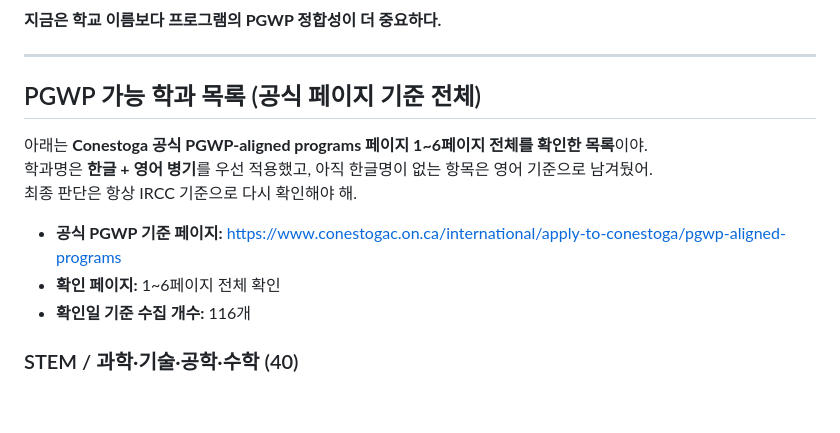
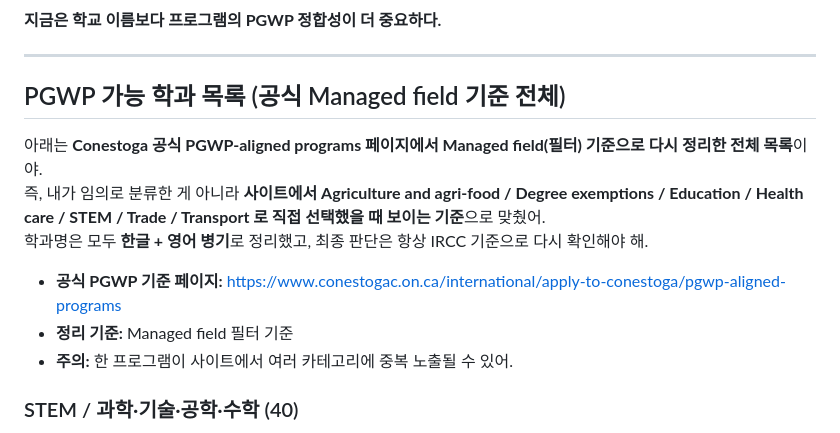
Before and after one commit to studyabroad-ai/colly-library, a Markdown page: content/conestoga-college.md, the part around one of its changes. GitHub-like rendering; blank space fills up the shorter version.

```diff
--- a/content/conestoga-college.md
+++ b/content/conestoga-college.md
@@ -138,14 +138,14 @@ Conestoga는 **85개 이상 co-op 프로그램**을 운영한다고 안내한다
 
 ---
 
-## PGWP 가능 학과 목록 (공식 페이지 기준 전체)
-아래는 **Conestoga 공식 PGWP-aligned programs 페이지 1~6페이지 전체를 확인한 목록**이야.
-학과명은 **한글 + 영어 병기**를 우선 적용했고, 아직 한글명이 없는 항목은 영어 기준으로 남겨뒀어.
-최종 판단은 항상 IRCC 기준으로 다시 확인해야 해.
+## PGWP 가능 학과 목록 (공식 Managed field 기준 전체)
+아래는 **Conestoga 공식 PGWP-aligned programs 페이지에서 Managed field(필터) 기준으로 다시 정리한 전체 목록**이야.
+즉, 내가 임의로 분류한 게 아니라 **사이트에서 Agriculture and agri-food / Degree exemptions / Education / Health care / STEM / Trade / Transport 로 직접 선택했을 때 보이는 기준**으로 맞췄어.
+학과명은 모두 **한글 + 영어 병기**로 정리했고, 최종 판단은 항상 IRCC 기준으로 다시 확인해야 해.
 
 - **공식 PGWP 기준 페이지:** https://www.conestogac.on.ca/international/apply-to-conestoga/pgwp-aligned-programs
-- **확인 페이지:** 1~6페이지 전체 확인
-- **확인일 기준 수집 개수:** 116개
+- **정리 기준:** Managed field 필터 기준
+- **주의:** 한 프로그램이 사이트에서 여러 카테고리에 중복 노출될 수 있어.
 
 ### STEM / 과학·기술·공학·수학 (40)
 - **인공지능 및 기계 학습 응용 (코업 옵션) / Applied Artificial Intelligence & Machine Learning (Optional Co-op)**
```
Also changed, not shown: other parts of content/conestoga-college.md (+39 -1 lines).
